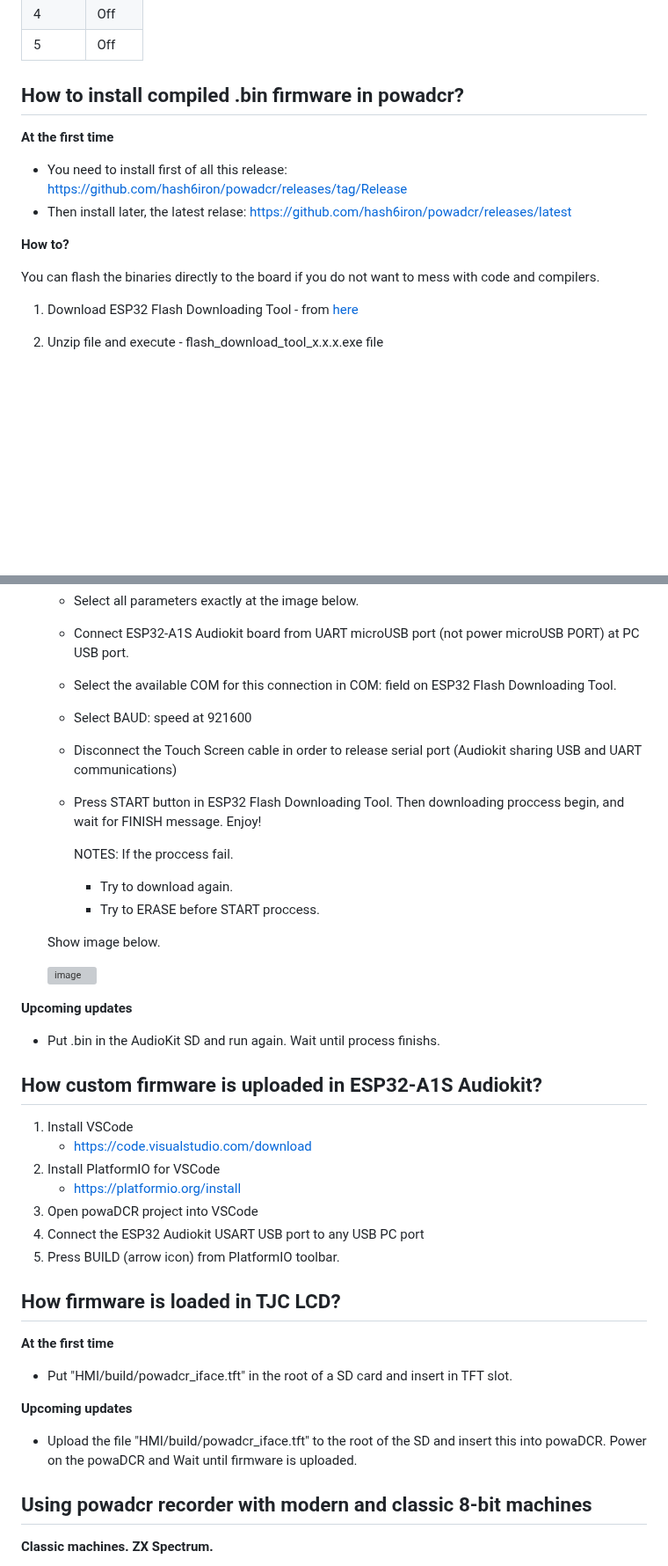
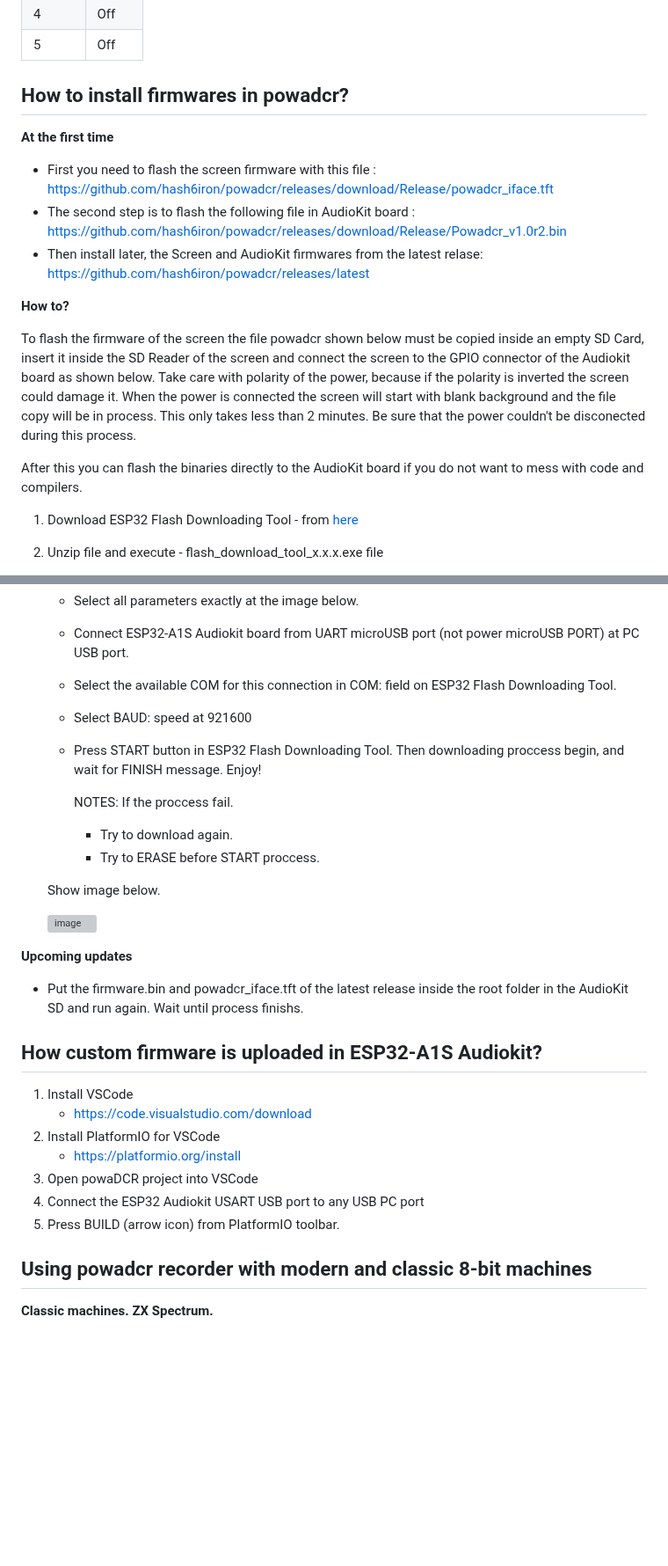
Before and after one commit to hash6iron/powadcr, a Markdown page: README.md, 2 parts joined by grey strips. Shown at 88% size. Rendered like a GitHub page; blank space fills up the shorter version; grey boxes are pictures that could not be loaded.

Commit message:
Update README.md
Adding information to clarify instructios about flashing firmwares

```diff
--- a/README.md
+++ b/README.md
@@ -116,16 +116,20 @@ This project need set the PCB DIP switch to
 |4|Off|
 |5|Off|
 
-How to install compiled .bin firmware in powadcr?
+How to install firmwares in powadcr?
 -----
 <b>At the first time</b>
 
-- You need to install first of all this release: https://github.com/hash6iron/powadcr/releases/tag/Release
-- Then install later, the latest relase: https://github.com/hash6iron/powadcr/releases/latest
+- First you need to flash the screen firmware with this file : https://github.com/hash6iron/powadcr/releases/download/Release/powadcr_iface.tft
+- The second step is to flash the following file in AudioKit board : https://github.com/hash6iron/powadcr/releases/download/Release/Powadcr_v1.0r2.bin
+- Then install later, the Screen and AudioKit firmwares from the latest relase: https://github.com/hash6iron/powadcr/releases/latest
 
 <b>How to?</b>
 
-You can flash the binaries directly to the board if you do not want to mess with code and compilers.
+To flash the firmware of the screen the file powadcr shown below must be copied inside an empty SD Card, insert it inside the SD Reader of the screen and connect the screen to the GPIO connector of the Audiokit board as shown below. Take care with polarity of the power, because if the polarity is inverted the screen could damage it. When the power is connected the screen will start with blank background and the file copy will be in process. This only takes less than 2 minutes. Be sure that the power couldn't be disconected during this process.
+
+
+After this you can flash the binaries directly to the AudioKit board if you do not want to mess with code and compilers.
 
 1. Download ESP32 Flash Downloading Tool - from [here](https://docs.espressif.com/projects/esp-test-tools/en/latest/esp32/production_stage/tools/flash_download_tool.html)
 2. Unzip file and execute - flash_download_tool_x.x.x.exe file
@@ -146,7 +150,6 @@ You can flash the binaries directly to the board if you do not want to mess with
    - Connect ESP32-A1S Audiokit board from UART microUSB port (not power microUSB PORT) at PC USB port.
    - Select the available COM for this connection in COM: field on ESP32 Flash Downloading Tool.
    - Select BAUD: speed at 921600
-   - Disconnect the Touch Screen cable in order to release serial port (Audiokit sharing USB and UART communications)
    - Press START button in ESP32 Flash Downloading Tool. Then downloading proccess begin, and wait for FINISH message. Enjoy!
 
      NOTES: If the proccess fail.
@@ -158,7 +161,7 @@ You can flash the binaries directly to the board if you do not want to mess with
    ![image](https://github.com/user-attachments/assets/b5c189c6-8945-4a65-9e22-e17a56d3eea6)
 
 <b>Upcoming updates</b>
-- Put .bin in the AudioKit SD and run again. Wait until process finishs.
+- Put the firmware.bin and powadcr_iface.tft of the latest release inside the root folder in the AudioKit SD and run again. Wait until process finishs.
 
 How custom firmware is uploaded in ESP32-A1S Audiokit?
 -----
@@ -170,13 +173,6 @@ How custom firmware is uploaded in ESP32-A1S Audiokit?
 6. Connect the ESP32 Audiokit USART USB port to any USB PC port
 7. Press BUILD (arrow icon) from PlatformIO toolbar.
 
-How firmware is loaded in TJC LCD?
------
-<b>At the first time</b>
-- Put "HMI/build/powadcr_iface.tft" in the root of a SD card and insert in TFT slot.
-
-<b>Upcoming updates</b>
-- Upload the file "HMI/build/powadcr_iface.tft" to the root of the SD and insert this into powaDCR. Power on the powaDCR and Wait until firmware is uploaded.
 
 Using powadcr recorder with modern and classic 8-bit machines
 -----
```
